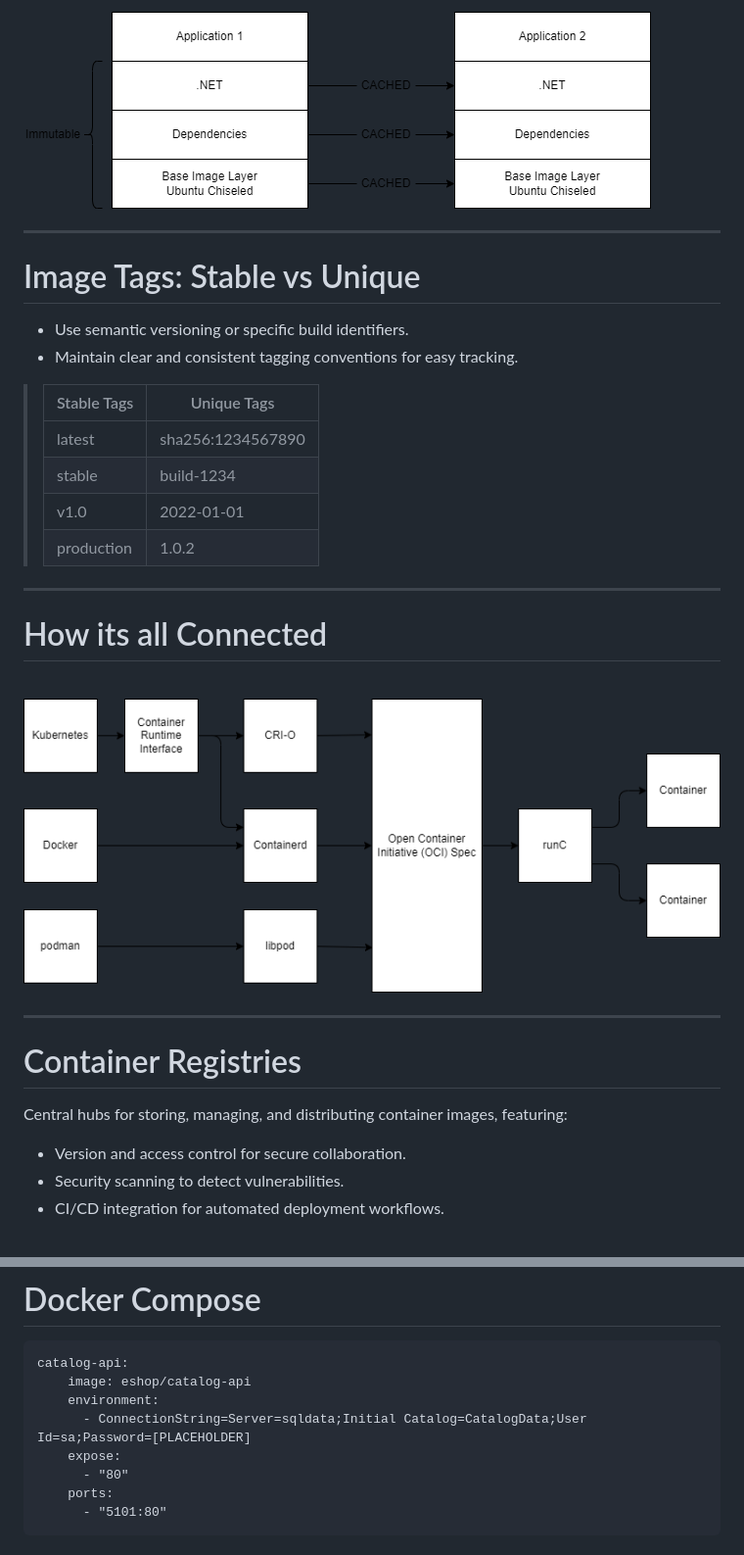
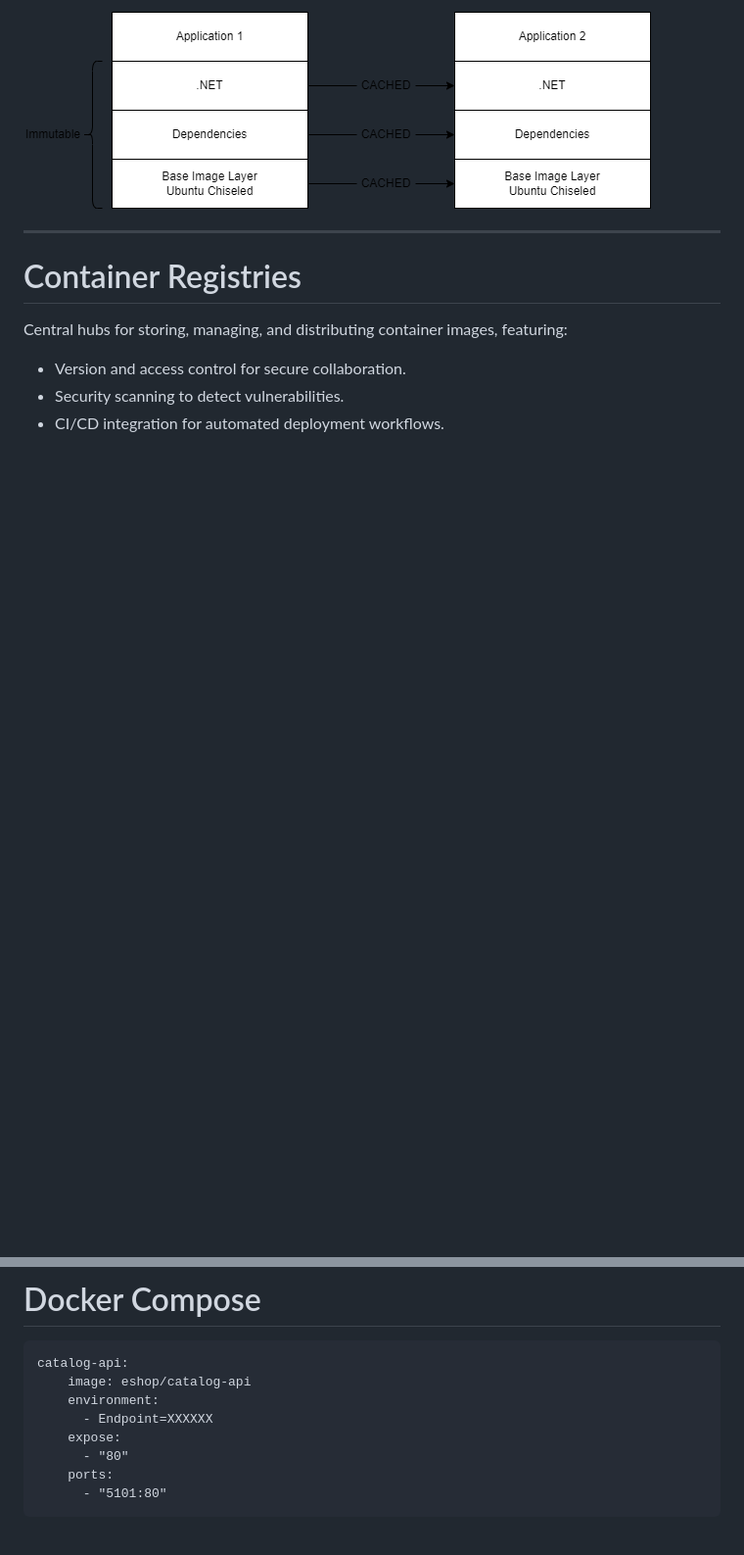
Before and after one commit to codebytes/containerizing-dotnet, a Markdown page: slides/Slides.md, 2 parts joined by grey strips. Shown at 98% size. GitHub-like rendering; blank space fills up the shorter version.

```diff
--- a/slides/Slides.md
+++ b/slides/Slides.md
@@ -178,28 +198,6 @@ Container images bundle application code with the necessary runtime, libraries,
 - **Efficiency Through Layering**: Image layers maximize reusability and minimize storage requirements by sharing common layers between images.
 
 ![w:1080px](./img/container-layers.drawio.png)
-
----
-
-# Image Tags: Stable vs Unique
-
-- Use semantic versioning or specific build identifiers.
-- Maintain clear and consistent tagging conventions for easy tracking.
-
-> | Stable Tags | Unique Tags    |
-> |-------------|----------------|
-> | latest      | sha256:1234567890 |
-> | stable      | build-1234     |
-> | v1.0        | 2022-01-01     |
-> | production  | 1.0.2         |
-
----
-
-# How its all Connected
-
-<br/>
-
-![w:1080](./img/relationship.drawio.png)
 
 ---
 
@@ -380,7 +392,7 @@ Externalize app settings for easy updates without image rebuilds.
 catalog-api:
     image: eshop/catalog-api
     environment:
-      - ConnectionString=Server=sqldata;Initial Catalog=CatalogData;User Id=sa;Password=[PLACEHOLDER]
+      - Endpoint=XXXXXX
     expose:
       - "80"
     ports:
```
Also changed, not shown: other parts of slides/Slides.md (+45 -5 lines), slides/img/session-feedback.png (added), 1 other file.
